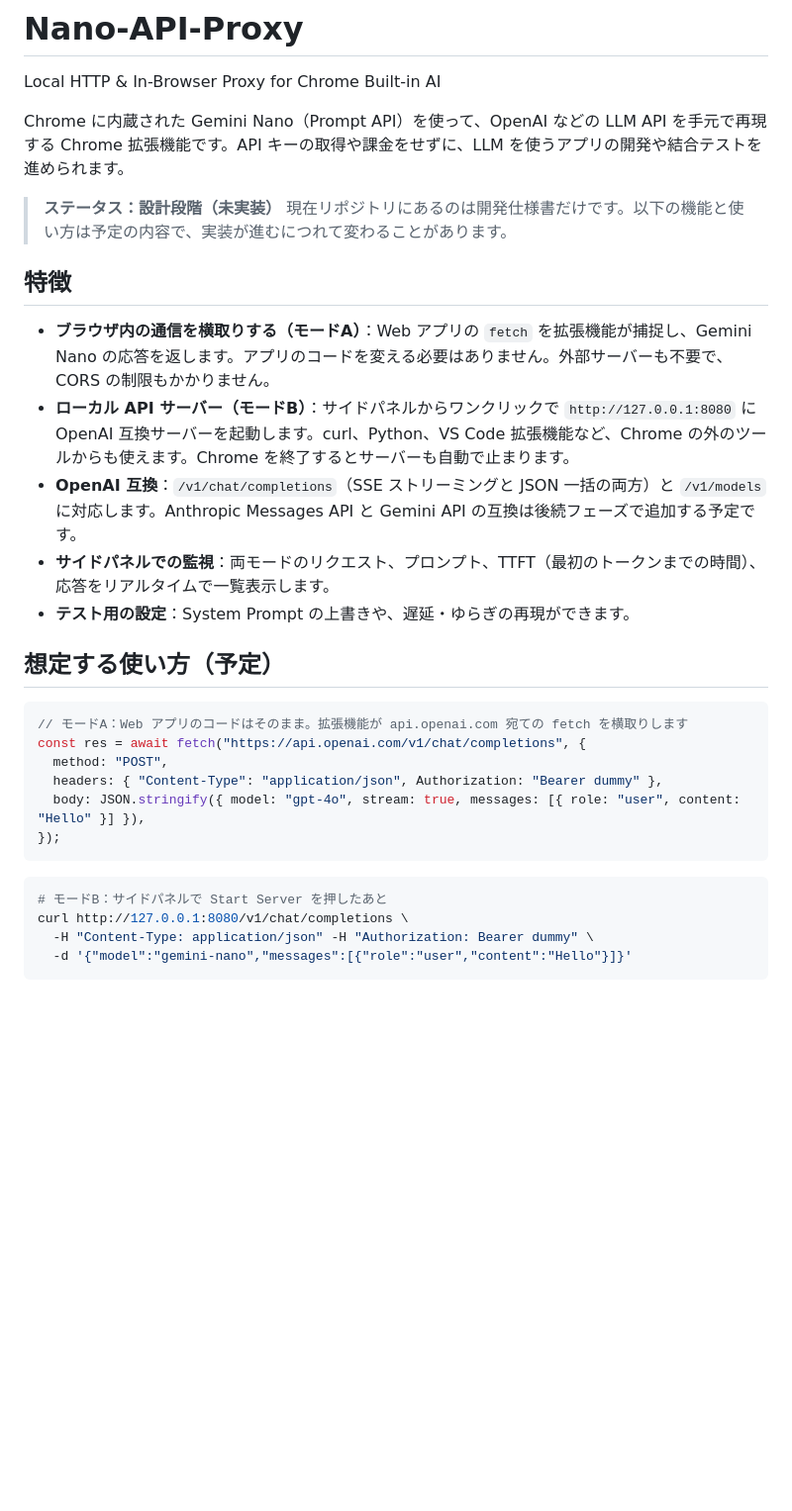
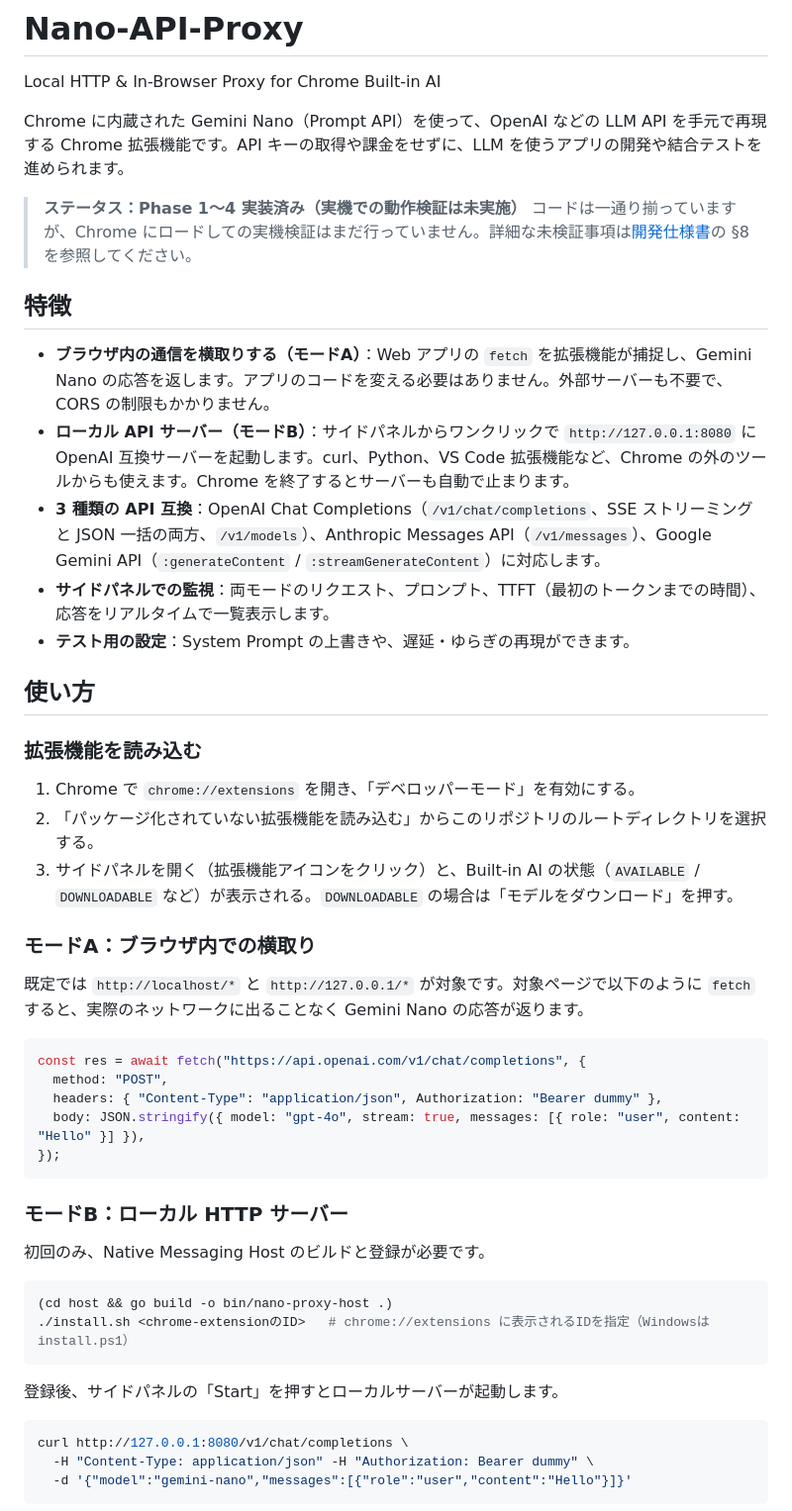
Before and after one commit to anonym-studio/Nano-API-Proxy, a Markdown page: README.md, the part around one of its changes. Shown at 99% size. Drawn GitHub-style; blank space fills up the shorter version.

Commit message:
Update README for implemented Phase 1-4 state
Replace the "design phase" status banner and planned-usage wording
with actual load-unpacked and Native Messaging Host setup
instructions now that all four phases have code, and note that
on-device verification (spec §8) is still outstanding.

Co-Authored-By: Claude Sonnet 5 <noreply@anthropic.com>

````diff
--- a/README.md
+++ b/README.md
@@ -4,21 +4,30 @@ Local HTTP &amp; In-Browser Proxy for Chrome Built-in AI
 
 Chrome に内蔵された Gemini Nano（Prompt API）を使って、OpenAI などの LLM API を手元で再現する Chrome 拡張機能です。API キーの取得や課金をせずに、LLM を使うアプリの開発や結合テストを進められます。
 
-> **ステータス：設計段階（未実装）**
-> 現在リポジトリにあるのは開発仕様書だけです。以下の機能と使い方は予定の内容で、実装が進むにつれて変わることがあります。
+> **ステータス：Phase 1〜4 実装済み（実機での動作検証は未実施）**
+> コードは一通り揃っていますが、Chrome にロードしての実機検証はまだ行っていません。詳細な未検証事項は[開発仕様書](docs/Chrome%20Built-in%20AI%20(Gemini%20Nano)%20通信インターセプト%20＆%20ローカルAPIプロキシ拡張機能%20開発仕様書(Nano-API-Proxy).md)の §8 を参照してください。
 
 ## 特徴
 
 - **ブラウザ内の通信を横取りする（モードA）**：Web アプリの `fetch` を拡張機能が捕捉し、Gemini Nano の応答を返します。アプリのコードを変える必要はありません。外部サーバーも不要で、CORS の制限もかかりません。
 - **ローカル API サーバー（モードB）**：サイドパネルからワンクリックで `http://127.0.0.1:8080` に OpenAI 互換サーバーを起動します。curl、Python、VS Code 拡張機能など、Chrome の外のツールからも使えます。Chrome を終了するとサーバーも自動で止まります。
-- **OpenAI 互換**：`/v1/chat/completions`（SSE ストリーミングと JSON 一括の両方）と `/v1/models` に対応します。Anthropic Messages API と Gemini API の互換は後続フェーズで追加する予定です。
+- **3 種類の API 互換**：OpenAI Chat Completions（`/v1/chat/completions`、SSE ストリーミングと JSON 一括の両方、`/v1/models`）、Anthropic Messages API（`/v1/messages`）、Google Gemini API（`:generateContent` / `:streamGenerateContent`）に対応します。
 - **サイドパネルでの監視**：両モードのリクエスト、プロンプト、TTFT（最初のトークンまでの時間）、応答をリアルタイムで一覧表示します。
 - **テスト用の設定**：System Prompt の上書きや、遅延・ゆらぎの再現ができます。
 
-## 想定する使い方（予定）
+## 使い方
+
+### 拡張機能を読み込む
+
+1. Chrome で `chrome://extensions` を開き、「デベロッパーモード」を有効にする。
+2. 「パッケージ化されていない拡張機能を読み込む」からこのリポジトリのルートディレクトリを選択する。
+3. サイドパネルを開く（拡張機能アイコンをクリック）と、Built-in AI の状態（`AVAILABLE` / `DOWNLOADABLE` など）が表示される。`DOWNLOADABLE` の場合は「モデルをダウンロード」を押す。
+
+### モードA：ブラウザ内での横取り
+
+既定では `http://localhost/*` と `http://127.0.0.1/*` が対象です。対象ページで以下のように `fetch` すると、実際のネットワークに出ることなく Gemini Nano の応答が返ります。
 
 ```js
-// モードA：Web アプリのコードはそのまま。拡張機能が api.openai.com 宛ての fetch を横取りします
 const res = await fetch("https://api.openai.com/v1/chat/completions", {
   method: "POST",
   headers: { "Content-Type": "application/json", Authorization: "Bearer dummy" },
@@ -26,8 +35,18 @@ const res = await fetch("https://api.openai.com/v1/chat/completions", {
 });
 ```
 
+### モードB：ローカル HTTP サーバー
+
+初回のみ、Native Messaging Host のビルドと登録が必要です。
+
 ```bash
-# モードB：サイドパネルで Start Server を押したあと
+(cd host && go build -o bin/nano-proxy-host .)
+./install.sh <chrome-extensionのID>   # chrome://extensions に表示されるIDを指定（Windowsは install.ps1）
+```
+
+登録後、サイドパネルの「Start」を押すとローカルサーバーが起動します。
+
+```bash
 curl http://127.0.0.1:8080/v1/chat/completions \
   -H "Content-Type: application/json" -H "Authorization: Bearer dummy" \
   -d '{"model":"gemini-nano","messages":[{"role":"user","content":"Hello"}]}'
````
Also changed, not shown: other parts of README.md (+3 -3 lines).
